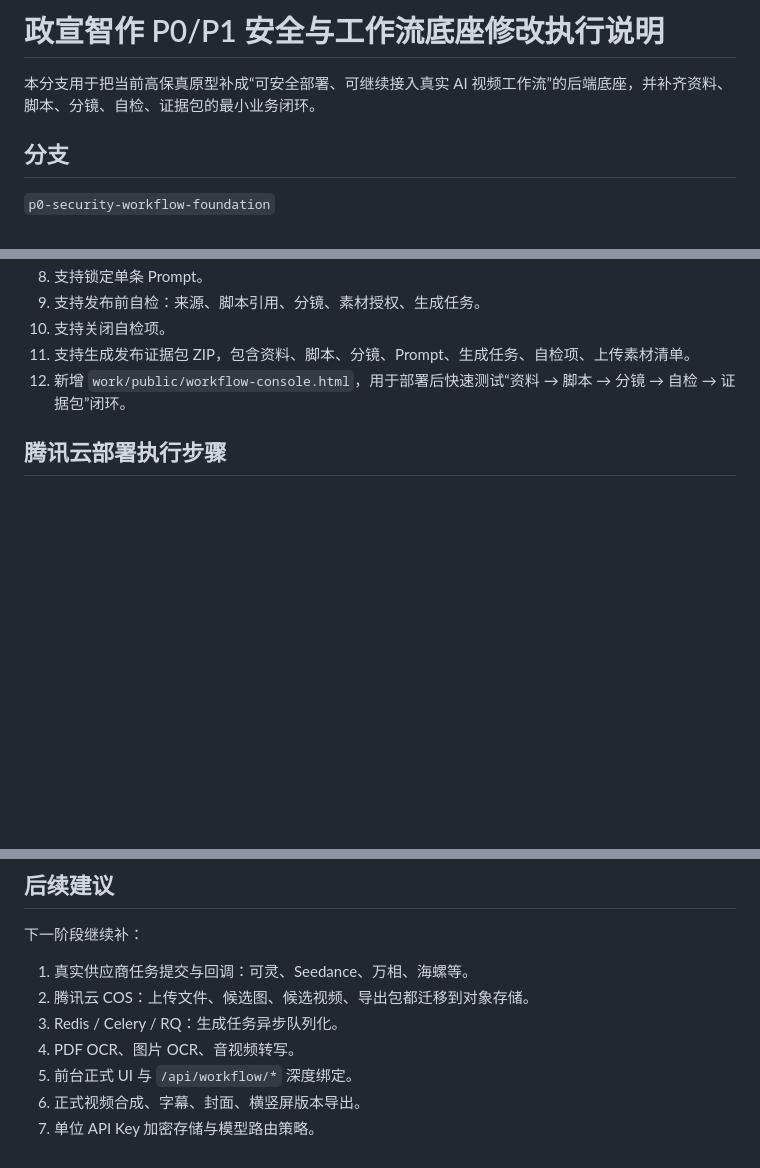
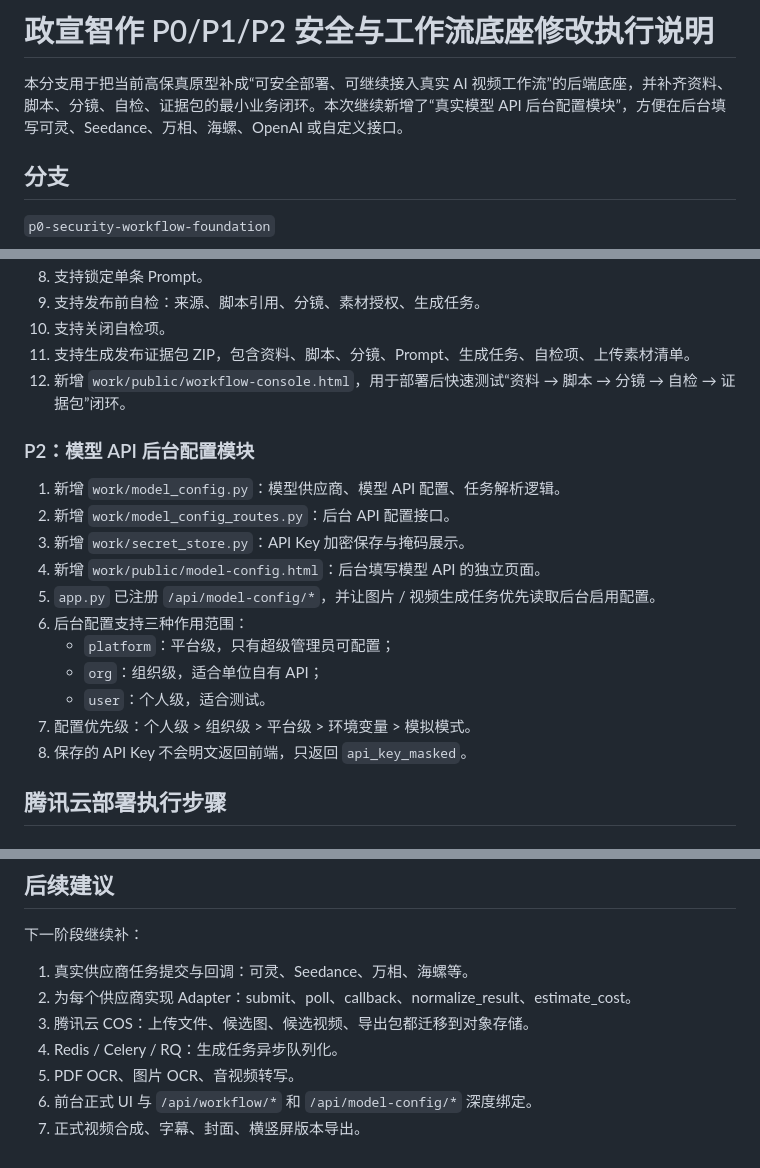
Before and after one commit to ruifengc166-boop/zhengxuan, a Markdown page: docs/P0_MODIFICATION_EXECUTION.md, 3 parts joined by grey strips. Drawn GitHub-style; blank space fills up the shorter version.

```diff
--- a/docs/P0_MODIFICATION_EXECUTION.md
+++ b/docs/P0_MODIFICATION_EXECUTION.md
@@ -1,6 +1,6 @@
-# 政宣智作 P0/P1 安全与工作流底座修改执行说明
+# 政宣智作 P0/P1/P2 安全与工作流底座修改执行说明
 
-本分支用于把当前高保真原型补成“可安全部署、可继续接入真实 AI 视频工作流”的后端底座，并补齐资料、脚本、分镜、自检、证据包的最小业务闭环。
+本分支用于把当前高保真原型补成“可安全部署、可继续接入真实 AI 视频工作流”的后端底座，并补齐资料、脚本、分镜、自检、证据包的最小业务闭环。本次继续新增了“真实模型 API 后台配置模块”，方便在后台填写可灵、Seedance、万相、海螺、OpenAI 或自定义接口。
 
 ## 分支
 
@@ -43,6 +43,20 @@
 11. 支持生成发布证据包 ZIP，包含资料、脚本、分镜、Prompt、生成任务、自检项、上传素材清单。
 12. 新增 `work/public/workflow-console.html`，用于部署后快速测试“资料 → 脚本 → 分镜 → 自检 → 证据包”闭环。
 
+### P2：模型 API 后台配置模块
+
+1. 新增 `work/model_config.py`：模型供应商、模型 API 配置、任务解析逻辑。
+2. 新增 `work/model_config_routes.py`：后台 API 配置接口。
+3. 新增 `work/secret_store.py`：API Key 加密保存与掩码展示。
+4. 新增 `work/public/model-config.html`：后台填写模型 API 的独立页面。
+5. `app.py` 已注册 `/api/model-config/*`，并让图片 / 视频生成任务优先读取后台启用配置。
+6. 后台配置支持三种作用范围：
+   - `platform`：平台级，只有超级管理员可配置；
+   - `org`：组织级，适合单位自有 API；
+   - `user`：个人级，适合测试。
+7. 配置优先级：个人级 > 组织级 > 平台级 > 环境变量 > 模拟模式。
+8. 保存的 API Key 不会明文返回前端，只返回 `api_key_masked`。
+
 ## 腾讯云部署执行步骤
 
 ### 1. 拉取代码
@@ -235,9 +227,9 @@ GET /api/workflow/exports/<export_id>/download
 下一阶段继续补：
 
 1. 真实供应商任务提交与回调：可灵、Seedance、万相、海螺等。
-2. 腾讯云 COS：上传文件、候选图、候选视频、导出包都迁移到对象存储。
-3. Redis / Celery / RQ：生成任务异步队列化。
-4. PDF OCR、图片 OCR、音视频转写。
-5. 前台正式 UI 与 `/api/workflow/*` 深度绑定。
-6. 正式视频合成、字幕、封面、横竖屏版本导出。
-7. 单位 API Key 加密存储与模型路由策略。
+2. 为每个供应商实现 Adapter：submit、poll、callback、normalize_result、estimate_cost。
+3. 腾讯云 COS：上传文件、候选图、候选视频、导出包都迁移到对象存储。
+4. Redis / Celery / RQ：生成任务异步队列化。
+5. PDF OCR、图片 OCR、音视频转写。
+6. 前台正式 UI 与 `/api/workflow/*` 和 `/api/model-config/*` 深度绑定。
+7. 正式视频合成、字幕、封面、横竖屏版本导出。
```
Also changed, not shown: other parts of docs/P0_MODIFICATION_EXECUTION.md (+34 -56 lines).
